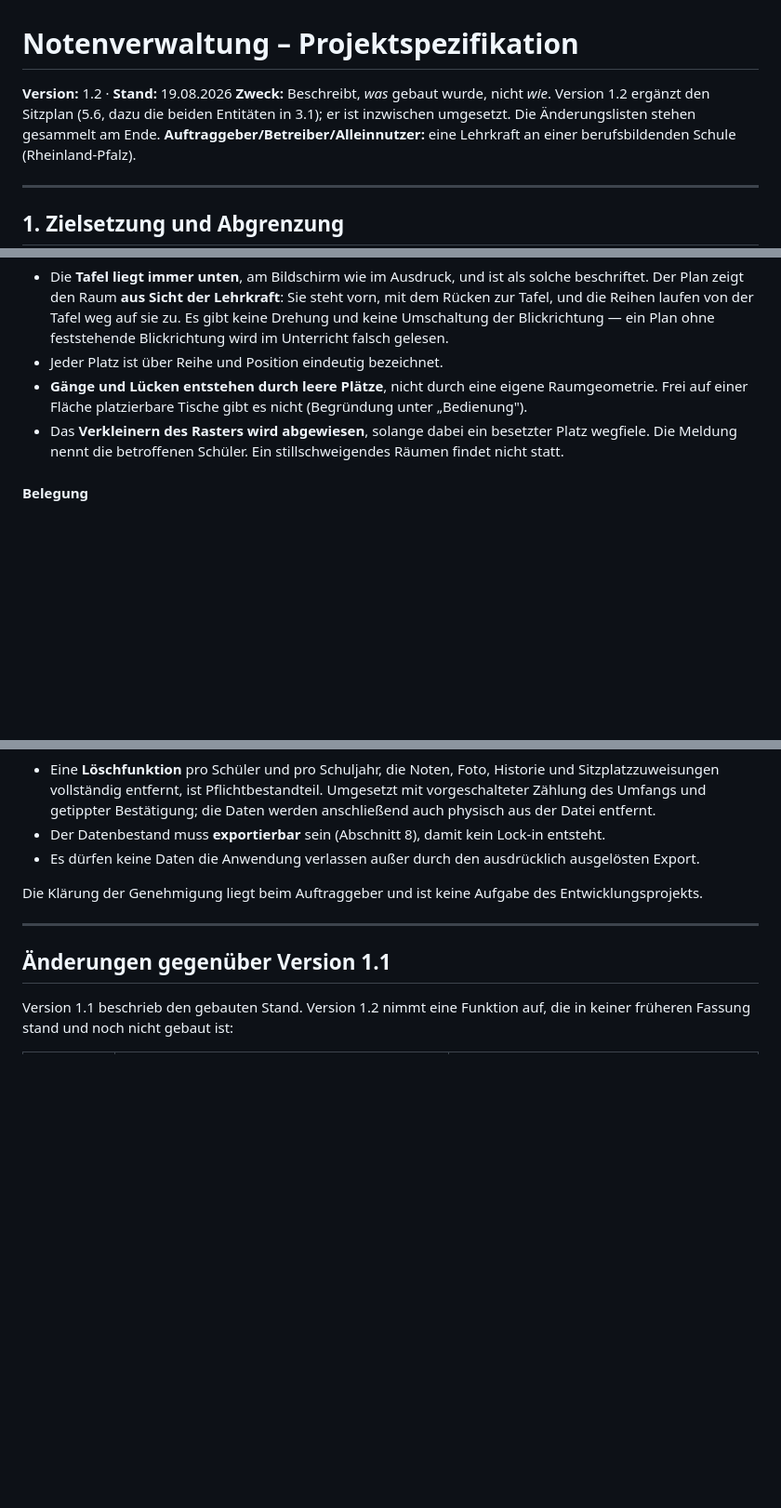
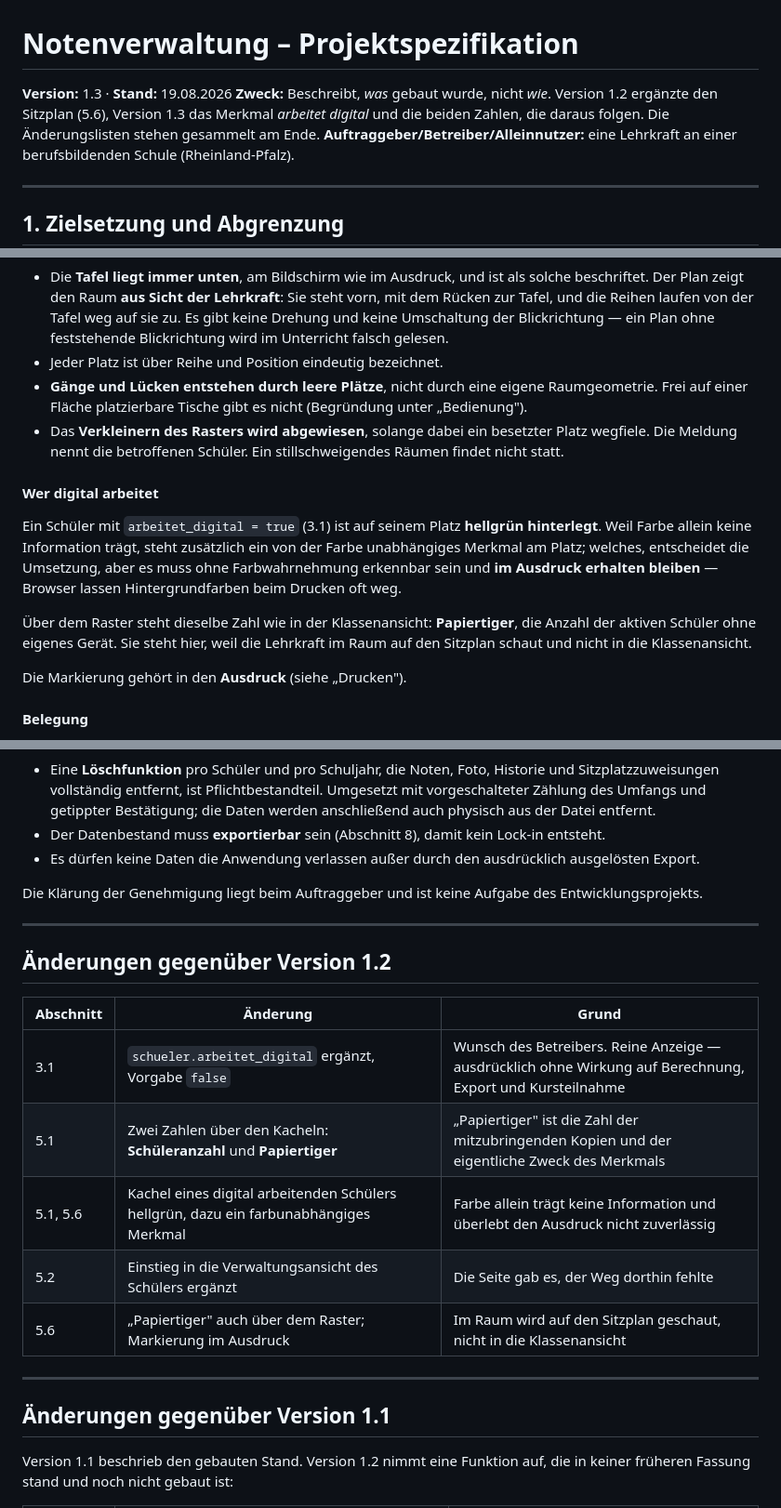
Before and after one commit to grisu314-ui/notenverwaltung, a Markdown page: notenverwaltung-spezifikation.md, 3 parts joined by grey strips. Shown at 93% size. Drawn GitHub-style; blank space fills up the shorter version.

```diff
--- a/notenverwaltung-spezifikation.md
+++ b/notenverwaltung-spezifikation.md
@@ -1,9 +1,9 @@
 # Notenverwaltung – Projektspezifikation
 
-**Version:** 1.2 · **Stand:** 19.08.2026
-**Zweck:** Beschreibt, *was* gebaut wurde, nicht *wie*. Version 1.2 ergänzt den
-Sitzplan (5.6, dazu die beiden Entitäten in 3.1); er ist inzwischen umgesetzt.
-Die Änderungslisten stehen gesammelt am Ende.
+**Version:** 1.3 · **Stand:** 19.08.2026
+**Zweck:** Beschreibt, *was* gebaut wurde, nicht *wie*. Version 1.2 ergänzte den
+Sitzplan (5.6), Version 1.3 das Merkmal *arbeitet digital* und die beiden
+Zahlen, die daraus folgen. Die Änderungslisten stehen gesammelt am Ende.
 **Auftraggeber/Betreiber/Alleinnutzer:** eine Lehrkraft an einer berufsbildenden Schule (Rheinland-Pfalz).
 
 ---
@@ -289,6 +300,14 @@ Der Plan ist ein **Raster aus Reihen und Sitzen je Reihe**. Beide Zahlen sind un
 - **Gänge und Lücken entstehen durch leere Plätze**, nicht durch eine eigene Raumgeometrie. Frei auf einer Fläche platzierbare Tische gibt es nicht (Begründung unter „Bedienung").
 - Das **Verkleinern des Rasters wird abgewiesen**, solange dabei ein besetzter Platz wegfiele. Die Meldung nennt die betroffenen Schüler. Ein stillschweigendes Räumen findet nicht statt.
 
+#### Wer digital arbeitet
+
+Ein Schüler mit `arbeitet_digital = true` (3.1) ist auf seinem Platz **hellgrün hinterlegt**. Weil Farbe allein keine Information trägt, steht zusätzlich ein von der Farbe unabhängiges Merkmal am Platz; welches, entscheidet die Umsetzung, aber es muss ohne Farbwahrnehmung erkennbar sein und **im Ausdruck erhalten bleiben** — Browser lassen Hintergrundfarben beim Drucken oft weg.
+
+Über dem Raster steht dieselbe Zahl wie in der Klassenansicht: **Papiertiger**, die Anzahl der aktiven Schüler ohne eigenes Gerät. Sie steht hier, weil die Lehrkraft im Raum auf den Sitzplan schaut und nicht in die Klassenansicht.
+
+Die Markierung gehört in den **Ausdruck** (siehe „Drucken").
+
 #### Belegung
 
 - Ein Platz trägt **höchstens einen** Schüler. Ein Doppeltisch sind zwei Plätze nebeneinander, nicht ein Platz mit zwei Personen.
@@ -434,6 +454,18 @@ Die Klärung der Genehmigung liegt beim Auftraggeber und ist keine Aufgabe des E
 
 ---
 
+## Änderungen gegenüber Version 1.2
+
+| Abschnitt | Änderung | Grund |
+|---|---|---|
+| 3.1 | `schueler.arbeitet_digital` ergänzt, Vorgabe `false` | Wunsch des Betreibers. Reine Anzeige — ausdrücklich ohne Wirkung auf Berechnung, Export und Kursteilnahme |
+| 5.1 | Zwei Zahlen über den Kacheln: **Schüleranzahl** und **Papiertiger** | „Papiertiger" ist die Zahl der mitzubringenden Kopien und der eigentliche Zweck des Merkmals |
+| 5.1, 5.6 | Kachel eines digital arbeitenden Schülers hellgrün, dazu ein farbunabhängiges Merkmal | Farbe allein trägt keine Information und überlebt den Ausdruck nicht zuverlässig |
+| 5.2 | Einstieg in die Verwaltungsansicht des Schülers ergänzt | Die Seite gab es, der Weg dorthin fehlte |
+| 5.6 | „Papiertiger" auch über dem Raster; Markierung im Ausdruck | Im Raum wird auf den Sitzplan geschaut, nicht in die Klassenansicht |
+
+---
+
 ## Änderungen gegenüber Version 1.1
 
 Version 1.1 beschrieb den gebauten Stand. Version 1.2 nimmt eine Funktion auf,
```
Also changed, not shown: other parts of notenverwaltung-spezifikation.md (+14 -2 lines).
